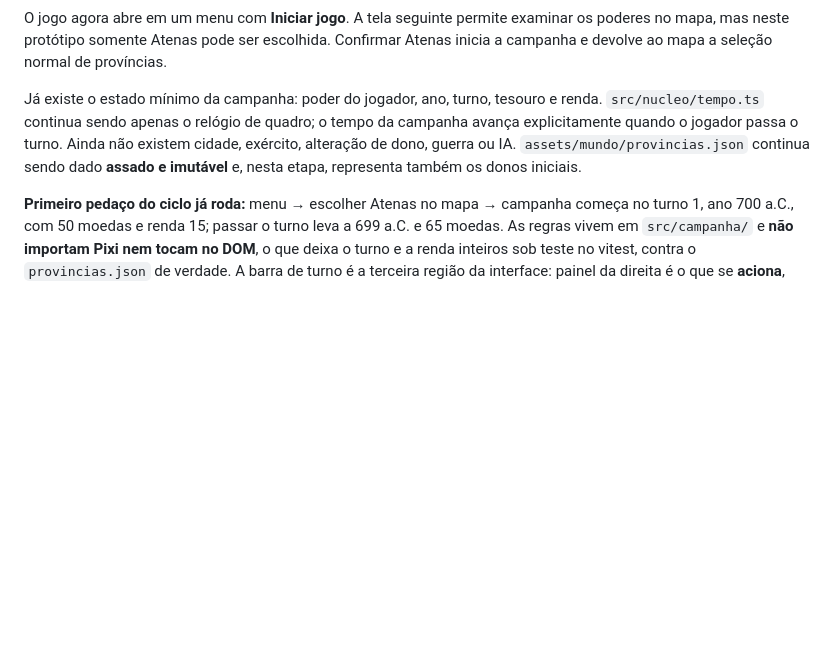
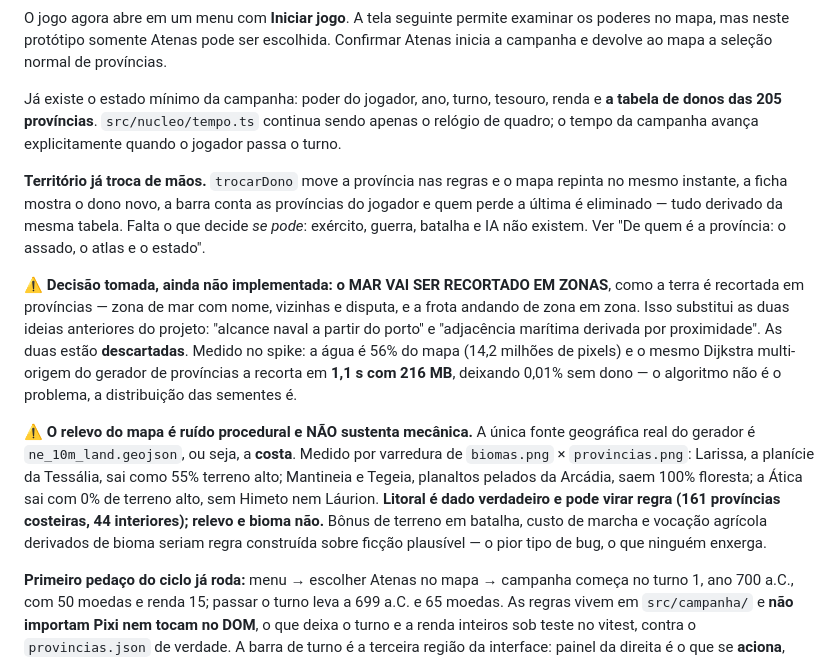
Before and after one commit to Htoledo30/age-of-grecce, a Markdown page: CLAUDE.md, the part around one of its changes. Rendered like a GitHub page; blank space fills up the shorter version.

```diff
--- a/CLAUDE.md
+++ b/CLAUDE.md
@@ -412,11 +463,33 @@ O jogo agora abre em um menu com **Iniciar jogo**. A tela seguinte permite exami
 poderes no mapa, mas neste protótipo somente Atenas pode ser escolhida. Confirmar Atenas
 inicia a campanha e devolve ao mapa a seleção normal de províncias.
 
-Já existe o estado mínimo da campanha: poder do jogador, ano, turno, tesouro e renda.
-`src/nucleo/tempo.ts` continua sendo apenas o relógio de quadro; o tempo da campanha
-avança explicitamente quando o jogador passa o turno. Ainda não existem cidade,
-exército, alteração de dono, guerra ou IA. `assets/mundo/provincias.json` continua sendo
-dado **assado e imutável** e, nesta etapa, representa também os donos iniciais.
+Já existe o estado mínimo da campanha: poder do jogador, ano, turno, tesouro, renda e
+**a tabela de donos das 205 províncias**. `src/nucleo/tempo.ts` continua sendo apenas o
+relógio de quadro; o tempo da campanha avança explicitamente quando o jogador passa o
+turno.
+
+**Território já troca de mãos.** `trocarDono` move a província nas regras e o mapa
+repinta no mesmo instante, a ficha mostra o dono novo, a barra conta as províncias do
+jogador e quem perde a última é eliminado — tudo derivado da mesma tabela. Falta o que
+decide *se pode*: exército, guerra, batalha e IA não existem. Ver
+"De quem é a província: o assado, o atlas e o estado".
+
+⚠️ **Decisão tomada, ainda não implementada: o MAR VAI SER RECORTADO EM ZONAS**, como a
+terra é recortada em províncias — zona de mar com nome, vizinhas e disputa, e a frota
+andando de zona em zona. Isso substitui as duas ideias anteriores do projeto: "alcance
+naval a partir do porto" e "adjacência marítima derivada por proximidade". As duas estão
+**descartadas**. Medido no spike: a água é 56% do mapa (14,2 milhões de pixels) e o mesmo
+Dijkstra multi-origem do gerador de províncias a recorta em **1,1 s com 216 MB**, deixando
+0,01% sem dono — o algoritmo não é o problema, a distribuição das sementes é.
+
+⚠️ **O relevo do mapa é ruído procedural e NÃO sustenta mecânica.** A única fonte
+geográfica real do gerador é `ne_10m_land.geojson`, ou seja, a **costa**. Medido por
+varredura de `biomas.png` × `provincias.png`: Larissa, a planície da Tessália, sai como
+55% terreno alto; Mantineia e Tegeia, planaltos pelados da Arcádia, saem 100% floresta; a
+Ática sai com 0% de terreno alto, sem Himeto nem Láurion. **Litoral é dado verdadeiro e
+pode virar regra (161 províncias costeiras, 44 interiores); relevo e bioma não.** Bônus
+de terreno em batalha, custo de marcha e vocação agrícola derivados de bioma seriam regra
+construída sobre ficção plausível — o pior tipo de bug, o que ninguém enxerga.
 
 **Primeiro pedaço do ciclo já roda:** menu → escolher Atenas no mapa → campanha começa no
 turno 1, ano 700 a.C., com 50 moedas e renda 15; passar o turno leva a 699 a.C. e 65
```
Also changed, not shown: other parts of CLAUDE.md (+51 -0 lines).
